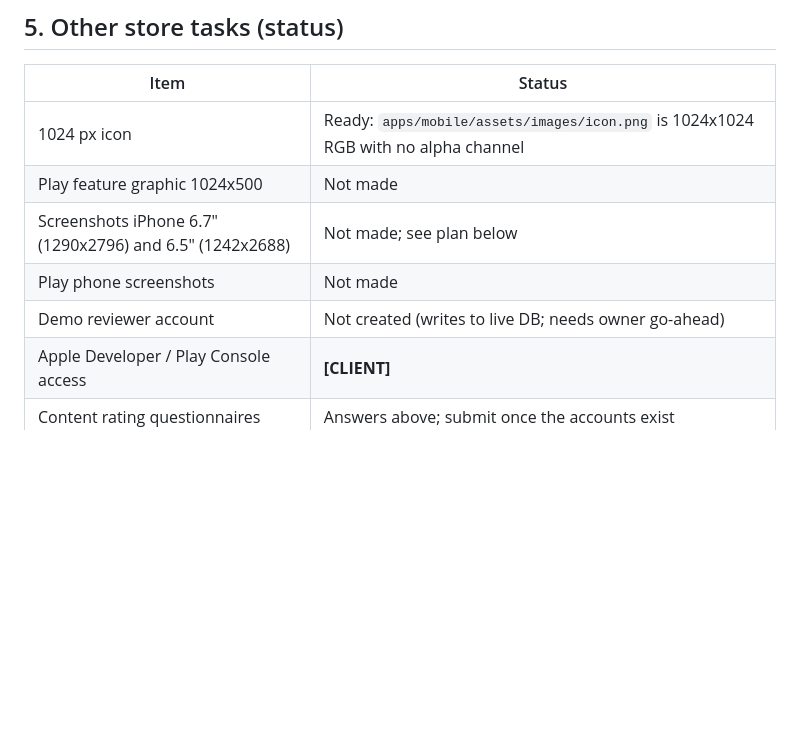
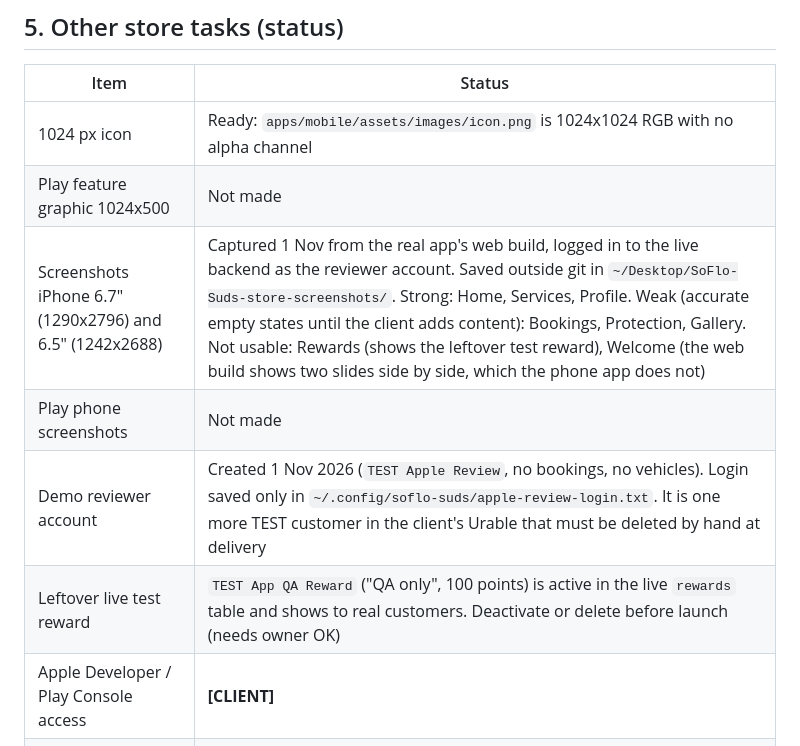
Before and after one commit to IfBilal/SoFlo-Suds, a Markdown page: docs/STORE_LISTING_DRAFTS.md, the part around the change. Drawn GitHub-style; blank space fills up the shorter version.

Commit message:
Store drafts: reviewer account and screenshot status, leftover test reward noted
Co-Authored-By: Claude Sonnet 5.5 <noreply@anthropic.com>

```diff
--- a/docs/STORE_LISTING_DRAFTS.md
+++ b/docs/STORE_LISTING_DRAFTS.md
@@ -105,8 +105,9 @@ To confirm before submitting: whether Urable's booking page (inside the web view
 | --- | --- |
 | 1024 px icon | Ready: `apps/mobile/assets/images/icon.png` is 1024x1024 RGB with no alpha channel |
 | Play feature graphic 1024x500 | Not made |
-| Screenshots iPhone 6.7" (1290x2796) and 6.5" (1242x2688) | Not made; see plan below |
+| Screenshots iPhone 6.7" (1290x2796) and 6.5" (1242x2688) | Captured 1 Nov from the real app's web build, logged in to the live backend as the reviewer account. Saved outside git in `~/Desktop/SoFlo-Suds-store-screenshots/`. Strong: Home, Services, Profile. Weak (accurate empty states until the client adds content): Bookings, Protection, Gallery. Not usable: Rewards (shows the leftover test reward), Welcome (the web build shows two slides side by side, which the phone app does not) |
 | Play phone screenshots | Not made |
-| Demo reviewer account | Not created (writes to live DB; needs owner go-ahead) |
+| Demo reviewer account | Created 1 Nov 2026 (`TEST Apple Review`, no bookings, no vehicles). Login saved only in `~/.config/soflo-suds/apple-review-login.txt`. It is one more TEST customer in the client's Urable that must be deleted by hand at delivery |
+| Leftover live test reward | `TEST App QA Reward` ("QA only", 100 points) is active in the live `rewards` table and shows to real customers. Deactivate or delete before launch (needs owner OK) |
 | Apple Developer / Play Console access | **[CLIENT]** |
 | Content rating questionnaires | Answers above; submit once the accounts exist |
```
